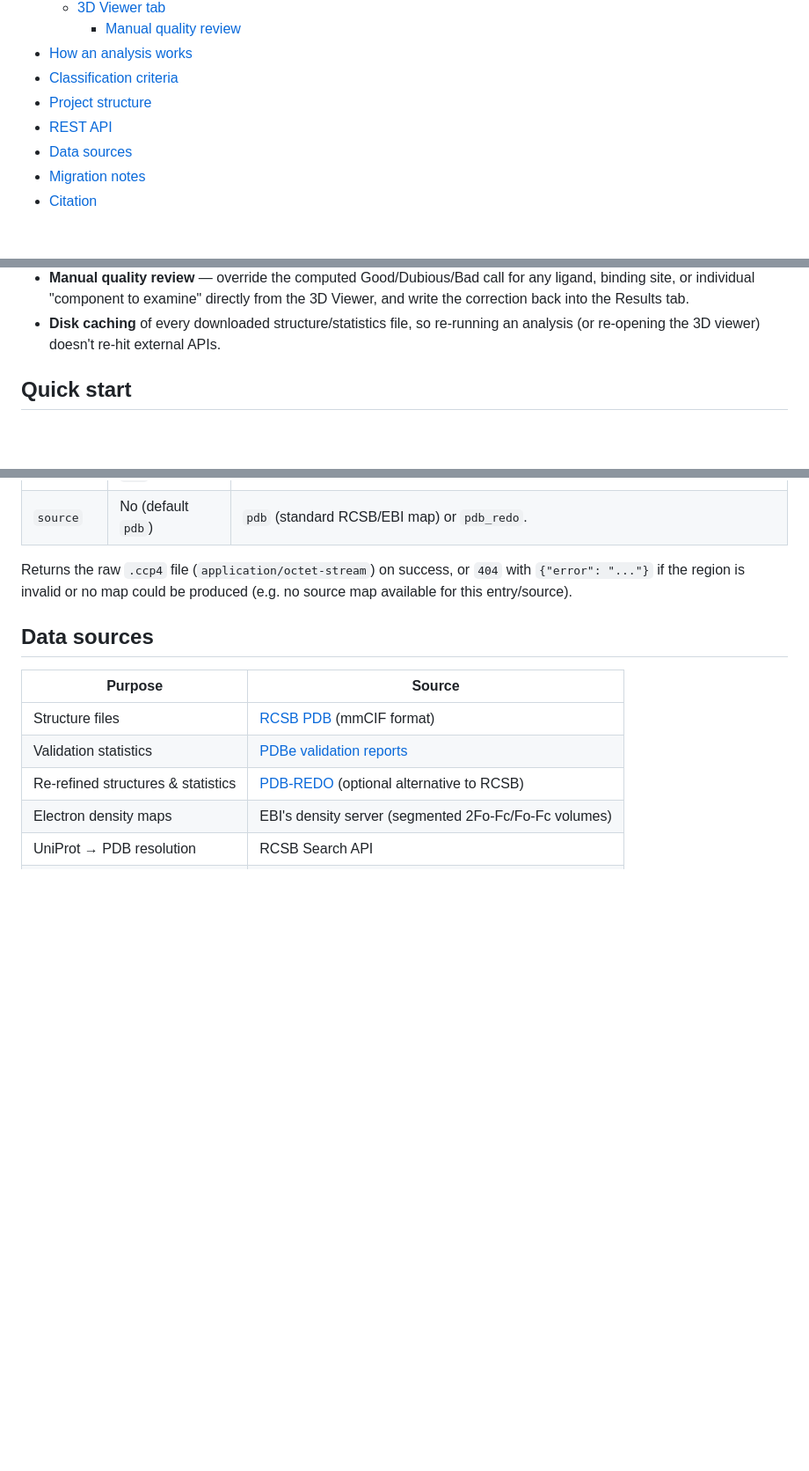
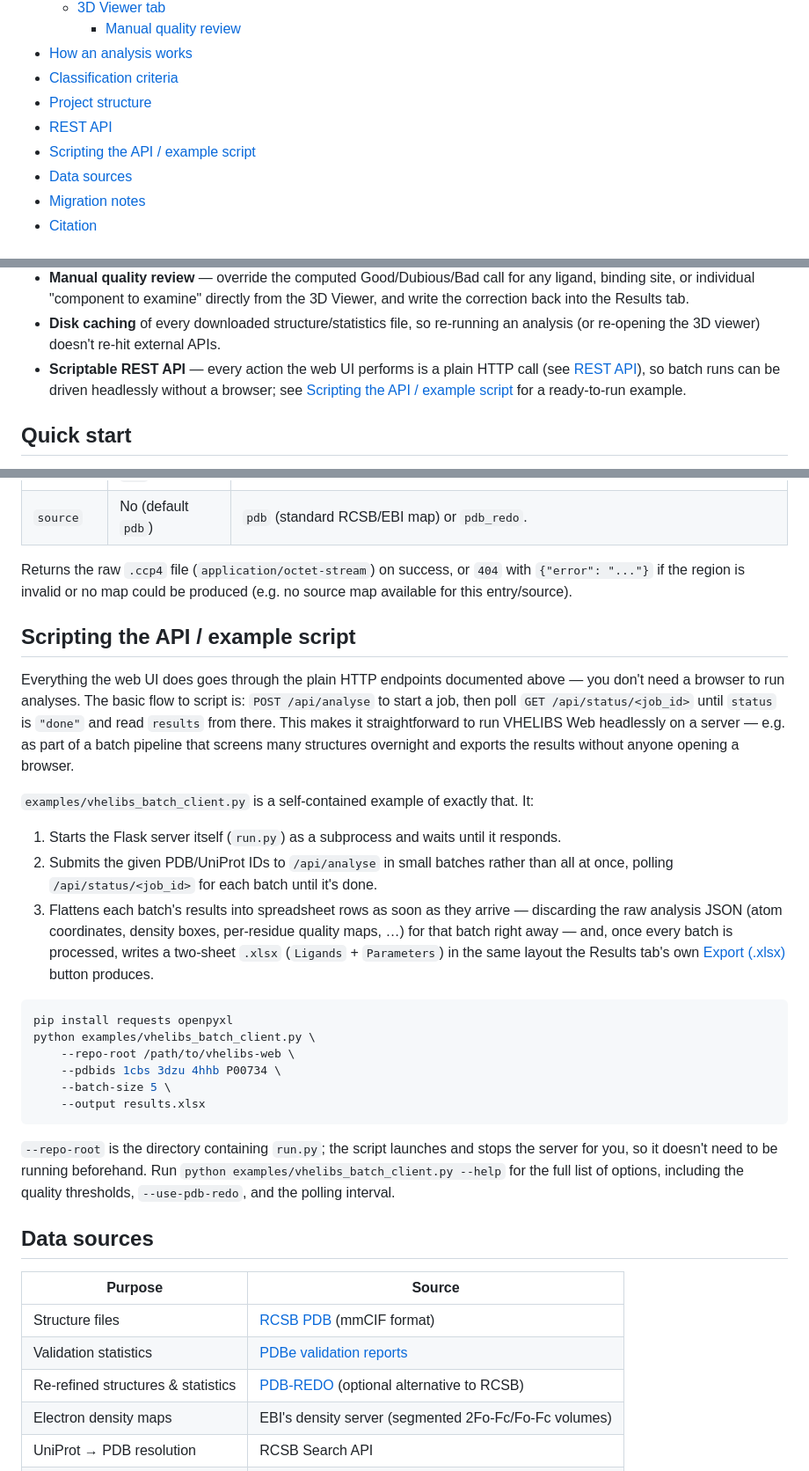
Before and after one commit to 31ldts/vhelibs-web, a Markdown page: README.md, 3 parts joined by grey strips. Shown at 88% size. Rendered like a GitHub page; blank space fills up the shorter version.

Commit message:
doc: Add scripting capabilities for the REST API with example client

````diff
--- a/README.md
+++ b/README.md
@@ -30,6 +30,7 @@ dependencies. `pip install`, run, and it opens in your browser.
 - [Classification criteria](#classification-criteria)
 - [Project structure](#project-structure)
 - [REST API](#rest-api)
+- [Scripting the API / example script](#scripting-the-api--example-script)
 - [Data sources](#data-sources)
 - [Migration notes](#migration-notes-vs-the-original-vhelibs)
 - [Citation](#citation)
@@ -74,6 +75,10 @@ structures are safe to use for docking, pharmacophore modelling, or structure-ba
   correction back into the Results tab.
 - **Disk caching** of every downloaded structure/statistics file, so re-running an analysis (or
   re-opening the 3D viewer) doesn't re-hit external APIs.
+- **Scriptable REST API** — every action the web UI performs is a plain HTTP call (see
+  [REST API](#rest-api)), so batch runs can be driven headlessly without a browser; see
+  [Scripting the API / example script](#scripting-the-api--example-script) for a ready-to-run
+  example.
 
 ## Quick start
 
@@ -514,6 +519,39 @@ Returns the raw `.ccp4` file (`application/octet-stream`) on success, or `404` w
 `{"error": "..."}` if the region is invalid or no map could be produced (e.g. no source map
 available for this entry/source).
 
+## Scripting the API / example script
+
+Everything the web UI does goes through the plain HTTP endpoints documented above — you don't
+need a browser to run analyses. The basic flow to script is: `POST /api/analyse` to start a job,
+then poll `GET /api/status/<job_id>` until `status` is `"done"` and read `results` from there. This makes it straightforward to run VHELIBS Web
+headlessly on a server — e.g. as part of a batch pipeline that screens many structures overnight
+and exports the results without anyone opening a browser.
+
+`examples/vhelibs_batch_client.py` is a self-contained example of exactly that. It:
+
+1. Starts the Flask server itself (`run.py`) as a subprocess and waits until it responds.
+2. Submits the given PDB/UniProt IDs to `/api/analyse` in small batches rather than all at once,
+   polling `/api/status/<job_id>` for each batch until it's done.
+3. Flattens each batch's results into spreadsheet rows as soon as they arrive — discarding the raw
+   analysis JSON (atom coordinates, density boxes, per-residue quality maps, …) for that batch
+   right away — and, once every batch is processed, writes a two-sheet `.xlsx` (`Ligands` +
+   `Parameters`) in the same layout the Results tab's own
+   [Export (.xlsx)](#exporting-results) button produces.
+
+```bash
+pip install requests openpyxl
+python examples/vhelibs_batch_client.py \
+    --repo-root /path/to/vhelibs-web \
+    --pdbids 1cbs 3dzu 4hhb P00734 \
+    --batch-size 5 \
+    --output results.xlsx
+```
+
+`--repo-root` is the directory containing `run.py`; the script launches and stops the server for
+you, so it doesn't need to be running beforehand. Run
+`python examples/vhelibs_batch_client.py --help` for the full list of options, including the
+quality thresholds, `--use-pdb-redo`, and the polling interval.
+
 ## Data sources
 
 | Purpose | Source |
````
